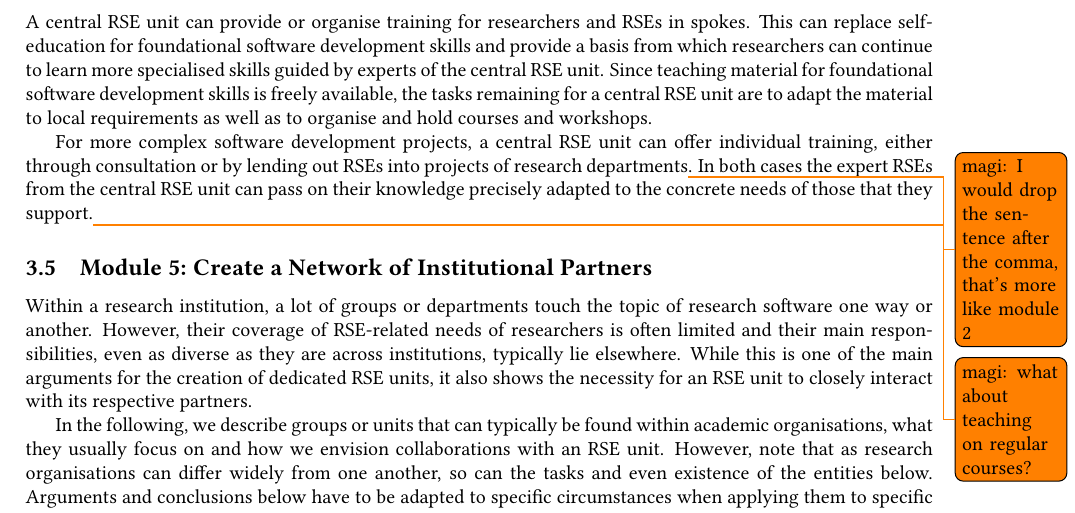
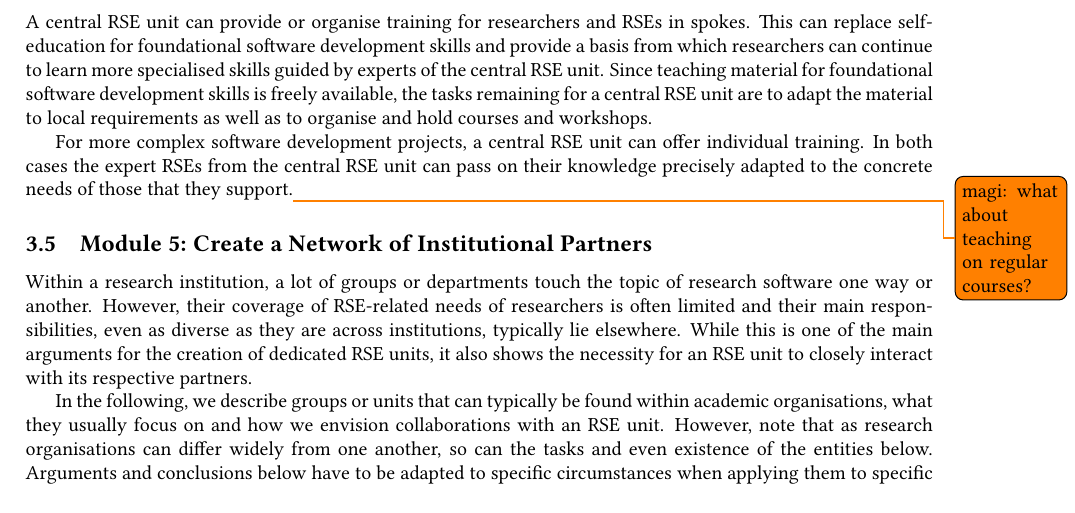
Before and after one commit to DE-RSE/2023_paper-RSE-groups, a LaTeX document (paper.tex): part of page 6 of 14, cut so that both start at the same text, the shorter picture padded with empty space. Compiled offline with pdfLaTeX; a LaTeX package or settings file that is missing is left out.

Commit message:
drop half sentence

```diff
--- a/paper.tex
+++ b/paper.tex
@@ -369,7 +369,7 @@ This can replace self-education for foundational software development skills and
 Since teaching material for foundational software development skills is freely available,
 the tasks remaining for a central RSE unit are to adapt the material to local requirements as well as to organise and hold courses and workshops.
 
-For more complex software development projects, a central RSE unit can offer individual training, either through consultation or by lending out RSEs into projects of research departments\todo{magi: I would drop the sentence after the comma, that's more like module 2}.
+For more complex software development projects, a central RSE unit can offer individual training.
 In both cases the expert RSEs from the central RSE unit can pass on their knowledge precisely adapted to the concrete needs of those that they support.\todo{magi: what about teaching on regular courses?}
 
 \subsection{Module 5: Create a Network of Institutional Partners}%
```
